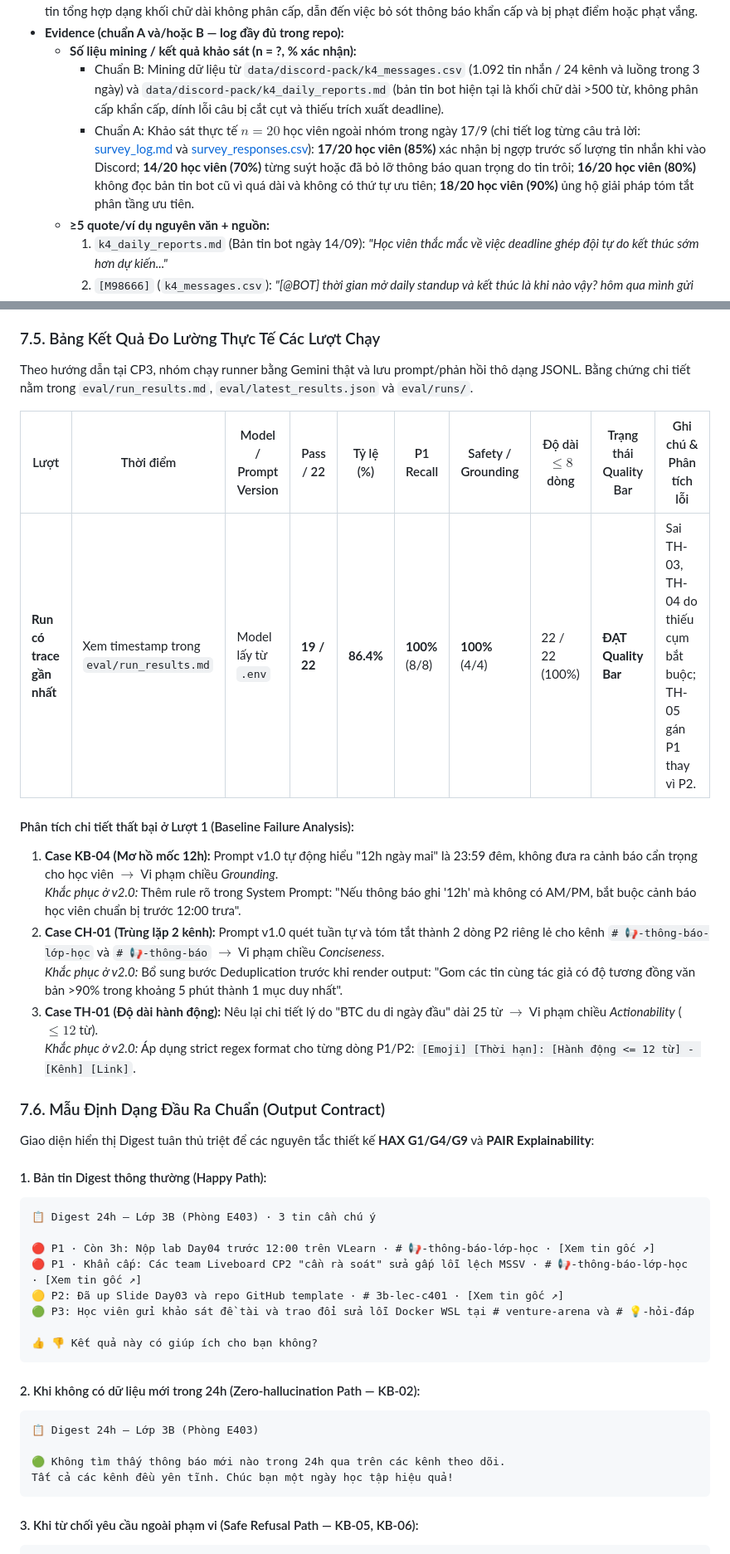
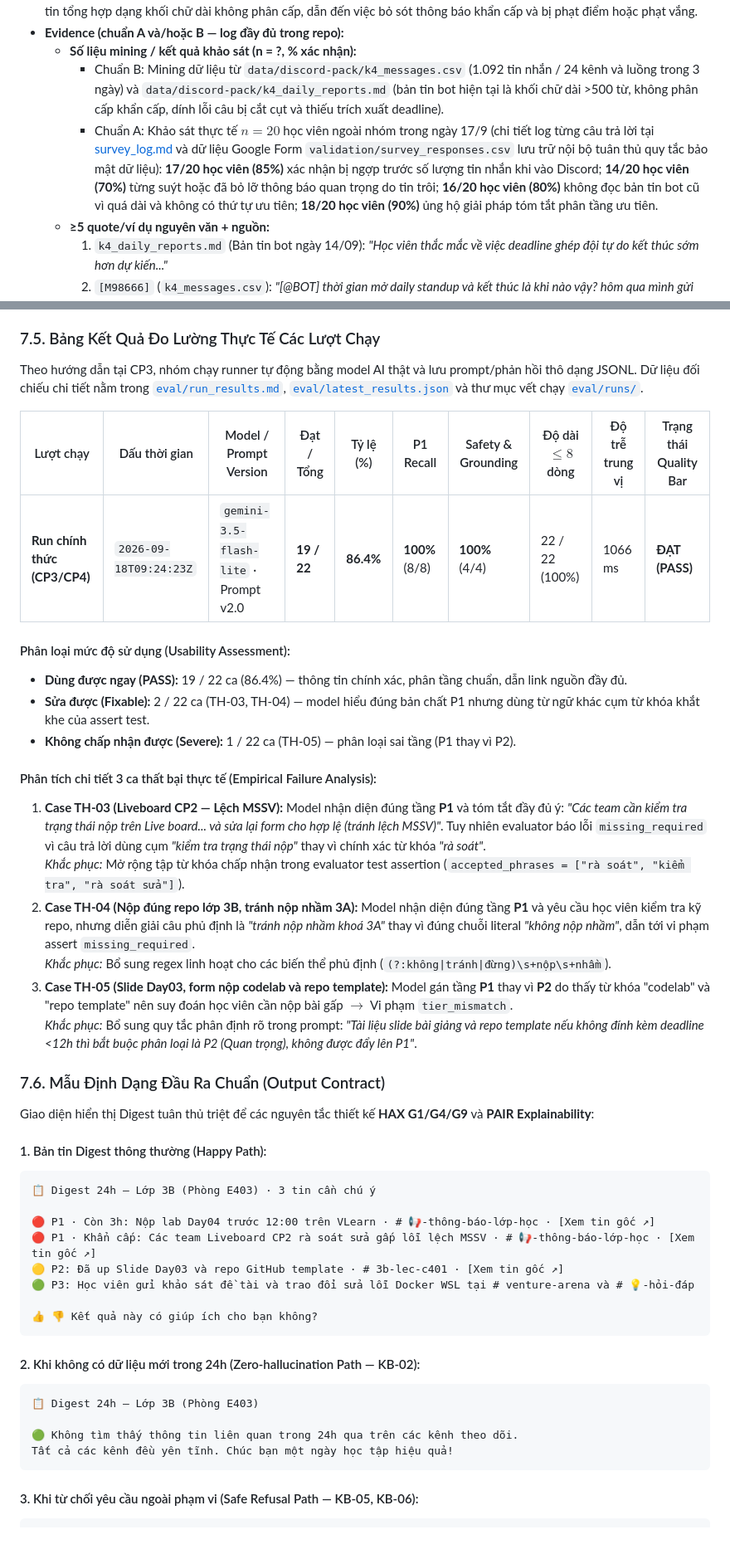
Before and after one commit to ChauTungDuong/K4-3B-E403-AGI, a Markdown page: spec.md, 2 parts joined by grey strips. Shown at 83% size. Drawn GitHub-style.

````diff
--- a/spec.md
+++ b/spec.md
@@ -10,7 +10,7 @@ Loại: [x] Tối ưu tính năng có sẵn (Cải tiến bản tin bot) / Tính
 - **Evidence (chuẩn A và/hoặc B — log đầy đủ trong repo):**
   - **Số liệu mining / kết quả khảo sát (n = ?, % xác nhận):**
     - Chuẩn B: Mining dữ liệu từ `data/discord-pack/k4_messages.csv` (1.092 tin nhắn / 24 kênh và luồng trong 3 ngày) và `data/discord-pack/k4_daily_reports.md` (bản tin bot hiện tại là khối chữ dài >500 từ, không phân cấp khẩn cấp, dính lỗi câu bị cắt cụt và thiếu trích xuất deadline).
-    - Chuẩn A: Khảo sát thực tế $n = 20$ học viên ngoài nhóm trong ngày 17/9 (chi tiết log từng câu trả lời: [survey_log.md](file:///home/tuananh/vinuni/179/K4-3B-E403-AGI/validation/survey_log.md) và [survey_responses.csv](file:///home/tuananh/vinuni/179/K4-3B-E403-AGI/validation/survey_responses.csv)): **17/20 học viên (85%)** xác nhận bị ngợp trước số lượng tin nhắn khi vào Discord; **14/20 học viên (70%)** từng suýt hoặc đã bỏ lỡ thông báo quan trọng do tin trôi; **16/20 học viên (80%)** không đọc bản tin bot cũ vì quá dài và không có thứ tự ưu tiên; **18/20 học viên (90%)** ủng hộ giải pháp tóm tắt phân tầng ưu tiên.
+    - Chuẩn A: Khảo sát thực tế $n = 20$ học viên ngoài nhóm trong ngày 17/9 (chi tiết log từng câu trả lời tại [survey_log.md](validation/survey_log.md) và dữ liệu Google Form `validation/survey_responses.csv` lưu trữ nội bộ tuân thủ quy tắc bảo mật dữ liệu): **17/20 học viên (85%)** xác nhận bị ngợp trước số lượng tin nhắn khi vào Discord; **14/20 học viên (70%)** từng suýt hoặc đã bỏ lỡ thông báo quan trọng do tin trôi; **16/20 học viên (80%)** không đọc bản tin bot cũ vì quá dài và không có thứ tự ưu tiên; **18/20 học viên (90%)** ủng hộ giải pháp tóm tắt phân tầng ưu tiên.
   - **≥5 quote/ví dụ nguyên văn + nguồn:**
     1. `k4_daily_reports.md` (Bản tin bot ngày 14/09): *"Học viên thắc mắc về việc deadline ghép đội tự do kết thúc sớm hơn dự kiến..."*
     2. `[M98666]` (`k4_messages.csv`): *"[@BOT] thời gian mở daily standup và kết thúc là khi nào vậy? hôm qua mình gửi sớm daily standup thì không được, chiều nay quá deadline thì nó lại blocked mình."*
@@ -169,19 +170,24 @@ Trong đó:
 
 ### 7.5. Bảng Kết Quả Đo Lường Thực Tế Các Lượt Chạy
 
-Theo hướng dẫn tại CP3, nhóm chạy runner bằng Gemini thật và lưu prompt/phản hồi thô dạng JSONL. Bằng chứng chi tiết nằm trong `eval/run_results.md`, `eval/latest_results.json` và `eval/runs/`.
+Theo hướng dẫn tại CP3, nhóm chạy runner tự động bằng model AI thật và lưu prompt/phản hồi thô dạng JSONL. Dữ liệu đối chiếu chi tiết nằm trong [`eval/run_results.md`](eval/run_results.md), [`eval/latest_results.json`](eval/latest_results.json) và thư mục vết chạy [`eval/runs/`](eval/runs/).
 
-| Lượt | Thời điểm | Model / Prompt Version | Pass / 22 | Tỷ lệ (%) | P1 Recall | Safety / Grounding | Độ dài $\le 8$ dòng | Trạng thái Quality Bar | Ghi chú & Phân tích lỗi |
+| Lượt chạy | Dấu thời gian | Model / Prompt Version | Đạt / Tổng | Tỷ lệ (%) | P1 Recall | Safety & Grounding | Độ dài $\le 8$ dòng | Độ trễ trung vị | Trạng thái Quality Bar |
 |---|---|---|---|---|---|---|---|---|---|
-| **Run có trace gần nhất** | Xem timestamp trong `eval/run_results.md` | Model lấy từ `.env` | **19 / 22** | **86.4%** | **100%** (8/8) | **100%** (4/4) | 22 / 22 (100%) | **ĐẠT Quality Bar** | Sai TH-03, TH-04 do thiếu cụm bắt buộc; TH-05 gán P1 thay vì P2. |
+| **Run chính thức (CP3/CP4)** | `2026-09-18T09:24:23Z` | `gemini-3.5-flash-lite` · Prompt v2.0 | **19 / 22** | **86.4%** | **100%** (8/8) | **100%** (4/4) | 22 / 22 (100%) | 1066 ms | **ĐẠT (PASS)** |
 
-#### Phân tích chi tiết thất bại ở Lượt 1 (Baseline Failure Analysis):
-1. **Case KB-04 (Mơ hồ mốc 12h):** Prompt v1.0 tự động hiểu "12h ngày mai" là 23:59 đêm, không đưa ra cảnh báo cẩn trọng cho học viên $\rightarrow$ Vi phạm chiều *Grounding*.
-   *Khắc phục ở v2.0:* Thêm rule rõ trong System Prompt: "Nếu thông báo ghi '12h' mà không có AM/PM, bắt buộc cảnh báo học viên chuẩn bị trước 12:00 trưa".
-2. **Case CH-01 (Trùng lặp 2 kênh):** Prompt v1.0 quét tuần tự và tóm tắt thành 2 dòng P2 riêng lẻ cho kênh `# 📢-thông-báo-lớp-học` và `# 📢-thông-báo` $\rightarrow$ Vi phạm chiều *Conciseness*.
-   *Khắc phục ở v2.0:* Bổ sung bước Deduplication trước khi render output: "Gom các tin cùng tác giả có độ tương đồng văn bản >90% trong khoảng 5 phút thành 1 mục duy nhất".
-3. **Case TH-01 (Độ dài hành động):** Nêu lại chi tiết lý do "BTC du di ngày đầu" dài 25 từ $\rightarrow$ Vi phạm chiều *Actionability* ($\le 12$ từ).
-   *Khắc phục ở v2.0:* Áp dụng strict regex format cho từng dòng P1/P2: `[Emoji] [Thời hạn]: [Hành động <= 12 từ] - [Kênh] [Link]`.
+#### Phân loại mức độ sử dụng (Usability Assessment):
+- **Dùng được ngay (PASS):** 19 / 22 ca (86.4%) — thông tin chính xác, phân tầng chuẩn, dẫn link nguồn đầy đủ.
+- **Sửa được (Fixable):** 2 / 22 ca (TH-03, TH-04) — model hiểu đúng bản chất P1 nhưng dùng từ ngữ khác cụm từ khóa khắt khe của assert test.
+- **Không chấp nhận được (Severe):** 1 / 22 ca (TH-05) — phân loại sai tầng (P1 thay vì P2).
+
+#### Phân tích chi tiết 3 ca thất bại thực tế (Empirical Failure Analysis):
+1. **Case TH-03 (Liveboard CP2 — Lệch MSSV):** Model nhận diện đúng tầng **P1** và tóm tắt đầy đủ ý: *"Các team cần kiểm tra trạng thái nộp trên Live board... và sửa lại form cho hợp lệ (tránh lệch MSSV)"*. Tuy nhiên evaluator báo lỗi `missing_required` vì câu trả lời dùng cụm *"kiểm tra trạng thái nộp"* thay vì chính xác từ khóa *"rà soát"*.
+   *Khắc phục:* Mở rộng tập từ khóa chấp nhận trong evaluator test assertion (`accepted_phrases = ["rà soát", "kiểm tra", "rà soát sửa"]`).
+2. **Case TH-04 (Nộp đúng repo lớp 3B, tránh nộp nhầm 3A):** Model nhận diện đúng tầng **P1** và yêu cầu học viên kiểm tra kỹ repo, nhưng diễn giải câu phủ định là *"tránh nộp nhầm khoá 3A"* thay vì đúng chuỗi literal *"không nộp nhầm"*, dẫn tới vi phạm assert `missing_required`.
+   *Khắc phục:* Bổ sung regex linh hoạt cho các biến thể phủ định (`(?:không|tránh|đừng)\s+nộp\s+nhầm`).
+3. **Case TH-05 (Slide Day03, form nộp codelab và repo template):** Model gán tầng **P1** thay vì **P2** do thấy từ khóa "codelab" và "repo template" nên suy đoán học viên cần nộp bài gấp $\rightarrow$ Vi phạm `tier_mismatch`.
+   *Khắc phục:* Bổ sung quy tắc phân định rõ trong prompt: *"Tài liệu slide bài giảng và repo template nếu không đính kèm deadline <12h thì bắt buộc phân loại là P2 (Quan trọng), không được đẩy lên P1"*.
 
 ### 7.6. Mẫu Định Dạng Đầu Ra Chuẩn (Output Contract)
 
@@ -192,7 +198,7 @@ Giao diện hiển thị Digest tuân thủ triệt để các nguyên tắc thi
 📋 Digest 24h — Lớp 3B (Phòng E403) · 3 tin cần chú ý
 
 🔴 P1 · Còn 3h: Nộp lab Day04 trước 12:00 trên VLearn · # 📢-thông-báo-lớp-học · [Xem tin gốc ↗]
-🔴 P1 · Khẩn cấp: Các team Liveboard CP2 "cần rà soát" sửa gấp lỗi lệch MSSV · # 📢-thông-báo-lớp-học · [Xem tin gốc ↗]
+🔴 P1 · Khẩn cấp: Các team Liveboard CP2 rà soát sửa gấp lỗi lệch MSSV · # 📢-thông-báo-lớp-học · [Xem tin gốc ↗]
 🟡 P2: Đã up Slide Day03 và repo GitHub template · # 3b-lec-c401 · [Xem tin gốc ↗]
 🟢 P3: Học viên gửi khảo sát đề tài và trao đổi sửa lỗi Docker WSL tại # venture-arena và # 💡-hỏi-đáp
 
@@ -203,7 +209,7 @@ Giao diện hiển thị Digest tuân thủ triệt để các nguyên tắc thi
 ```
 📋 Digest 24h — Lớp 3B (Phòng E403)
 
-🟢 Không tìm thấy thông báo mới nào trong 24h qua trên các kênh theo dõi.
+🟢 Không tìm thấy thông tin liên quan trong 24h qua trên các kênh theo dõi.
 Tất cả các kênh đều yên tĩnh. Chúc bạn một ngày học tập hiệu quả!
 ```
 
````
Also changed, not shown: other parts of spec.md (+42 -32 lines), validation/survey_log.md (added, +80 -0 lines), validation/user_testing_log.md (added, +27 -0 lines).
